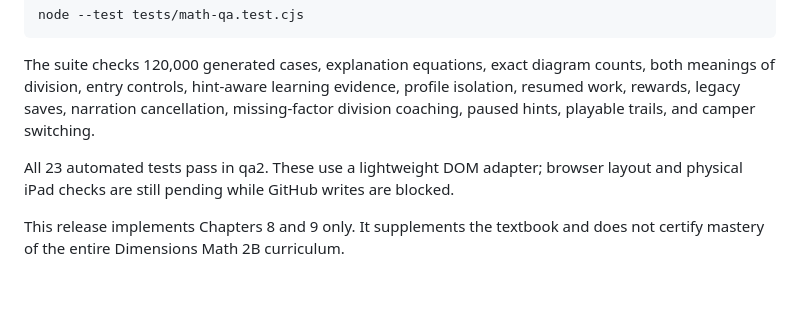
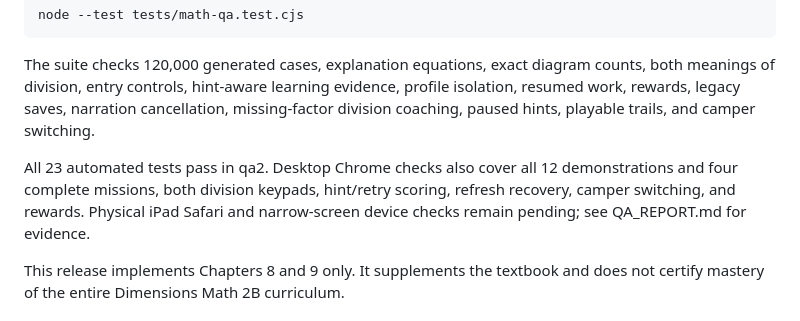
Before and after one commit to SnakeDoc34/camp-wildwood, a Markdown page: README.md, the part around the change. GitHub-like rendering; blank space fills up the shorter version.

```diff
--- a/README.md
+++ b/README.md
@@ -50,8 +50,10 @@ counts, both meanings of division, entry controls, hint-aware learning evidence,
 profile isolation, resumed work, rewards, legacy saves, narration cancellation,
 missing-factor division coaching, paused hints, playable trails, and camper switching.
 
-All 23 automated tests pass in qa2. These use a lightweight DOM adapter; browser
-layout and physical iPad checks are still pending while GitHub writes are blocked.
+All 23 automated tests pass in qa2. Desktop Chrome checks also cover all 12
+demonstrations and four complete missions, both division keypads, hint/retry
+scoring, refresh recovery, camper switching, and rewards. Physical iPad Safari
+and narrow-screen device checks remain pending; see QA_REPORT.md for evidence.
 
 This release implements Chapters 8 and 9 only. It supplements the textbook and
 does not certify mastery of the entire Dimensions Math 2B curriculum.
```
Also changed, not shown: QA_REPORT.md (+47 -19 lines).
